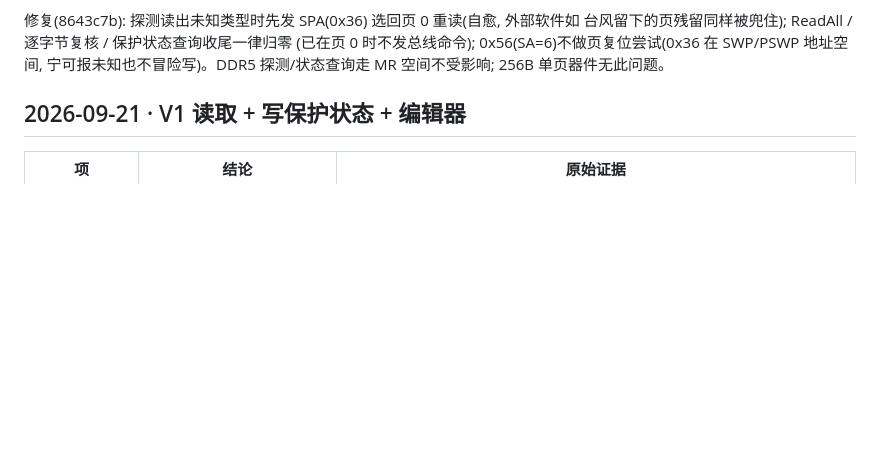
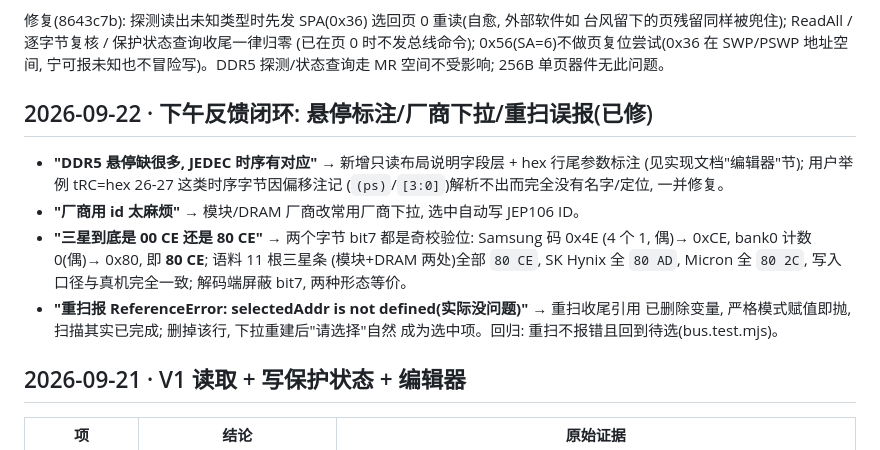
Before and after one commit to JackZeng-G/spdrw, a Markdown page: docs/真机实测记录.md, the part around the change. Drawn GitHub-style; blank space fills up the shorter version.

```diff
--- a/docs/真机实测记录.md
+++ b/docs/真机实测记录.md
@@ -114,6 +114,20 @@
 台风留下的页残留同样被兜住); ReadAll / 逐字节复核 / 保护状态查询收尾一律归零
 (已在页 0 时不发总线命令); 0x56(SA=6)不做页复位尝试(0x36 在 SWP/PSWP 地址空间,
 宁可报未知也不冒险写)。DDR5 探测/状态查询走 MR 空间不受影响; 256B 单页器件无此问题。
+
+## 2026-09-22 · 下午反馈闭环: 悬停标注/厂商下拉/重扫误报(已修)
+
+- **"DDR5 悬停缺很多, JEDEC 时序有对应"** → 新增只读布局说明字段层 + hex 行尾参数标注
+  (见实现文档"编辑器"节); 用户举例 tRC=hex 26-27 这类时序字节因偏移注记
+  (`(ps)`/`[3:0]`)解析不出而完全没有名字/定位, 一并修复。
+- **"厂商用 id 太麻烦"** → 模块/DRAM 厂商改常用厂商下拉, 选中自动写 JEP106 ID。
+- **"三星到底是 00 CE 还是 80 CE"** → 两个字节 bit7 都是奇校验位: Samsung 码 0x4E
+  (4 个 1, 偶)→ 0xCE, bank0 计数 0(偶)→ 0x80, 即 **80 CE**; 语料 11 根三星条
+  (模块+DRAM 两处)全部 `80 CE`, SK Hynix 全 `80 AD`, Micron 全 `80 2C`,
+  写入口径与真机完全一致; 解码端屏蔽 bit7, 两种形态等价。
+- **"重扫报 ReferenceError: selectedAddr is not defined(实际没问题)"** → 重扫收尾引用
+  已删除变量, 严格模式赋值即抛, 扫描其实已完成; 删掉该行, 下拉重建后"请选择"自然
+  成为选中项。回归: 重扫不报错且回到待选(bus.test.mjs)。
 
 ## 2026-09-21 · V1 读取 + 写保护状态 + 编辑器
 
```
Also changed, not shown: README.md (+14 -4 lines), docs/实现文档.md (+20 -2 lines).
